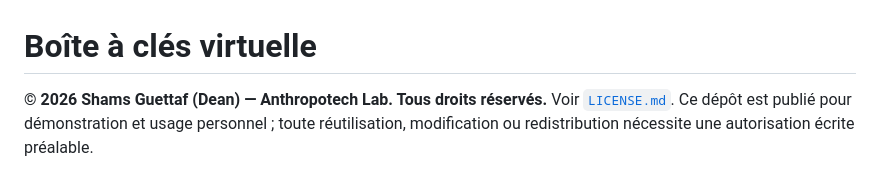
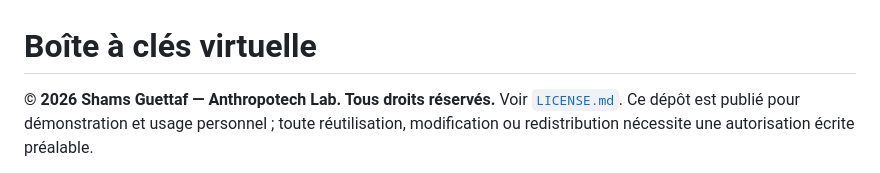
Before and after one commit to shamsetdean/clavium, a Markdown page: README.md, the part around the change. Rendered like a GitHub page.

```diff
--- a/README.md
+++ b/README.md
@@ -1,6 +1,6 @@
 # Boîte à clés virtuelle
 
-**© 2026 Shams Guettaf (Dean) — Anthropotech Lab. Tous droits réservés.**
+**© 2026 Shams Guettaf — Anthropotech Lab. Tous droits réservés.**
 Voir [`LICENSE.md`](./LICENSE.md). Ce dépôt est publié pour démonstration et
 usage personnel ; toute réutilisation, modification ou redistribution
 nécessite une autorisation écrite préalable.
```
